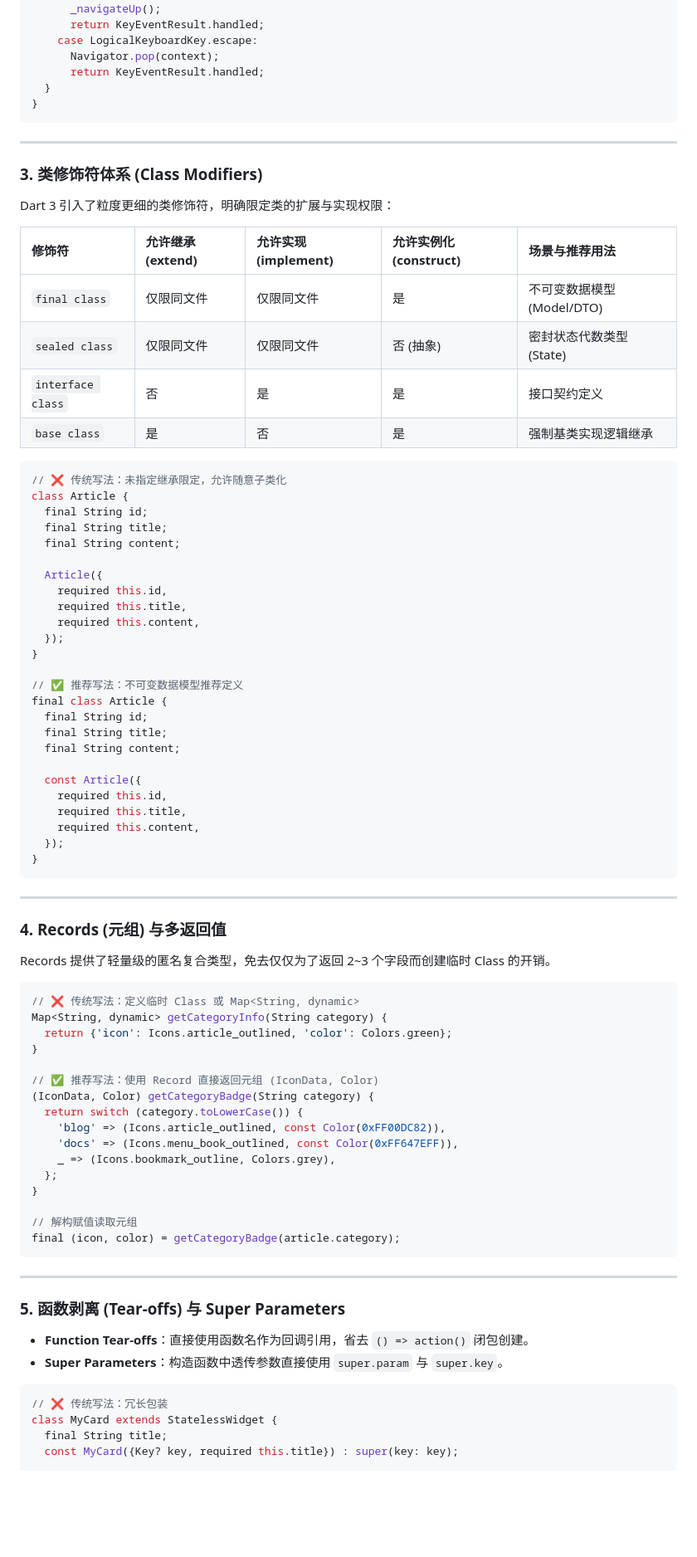
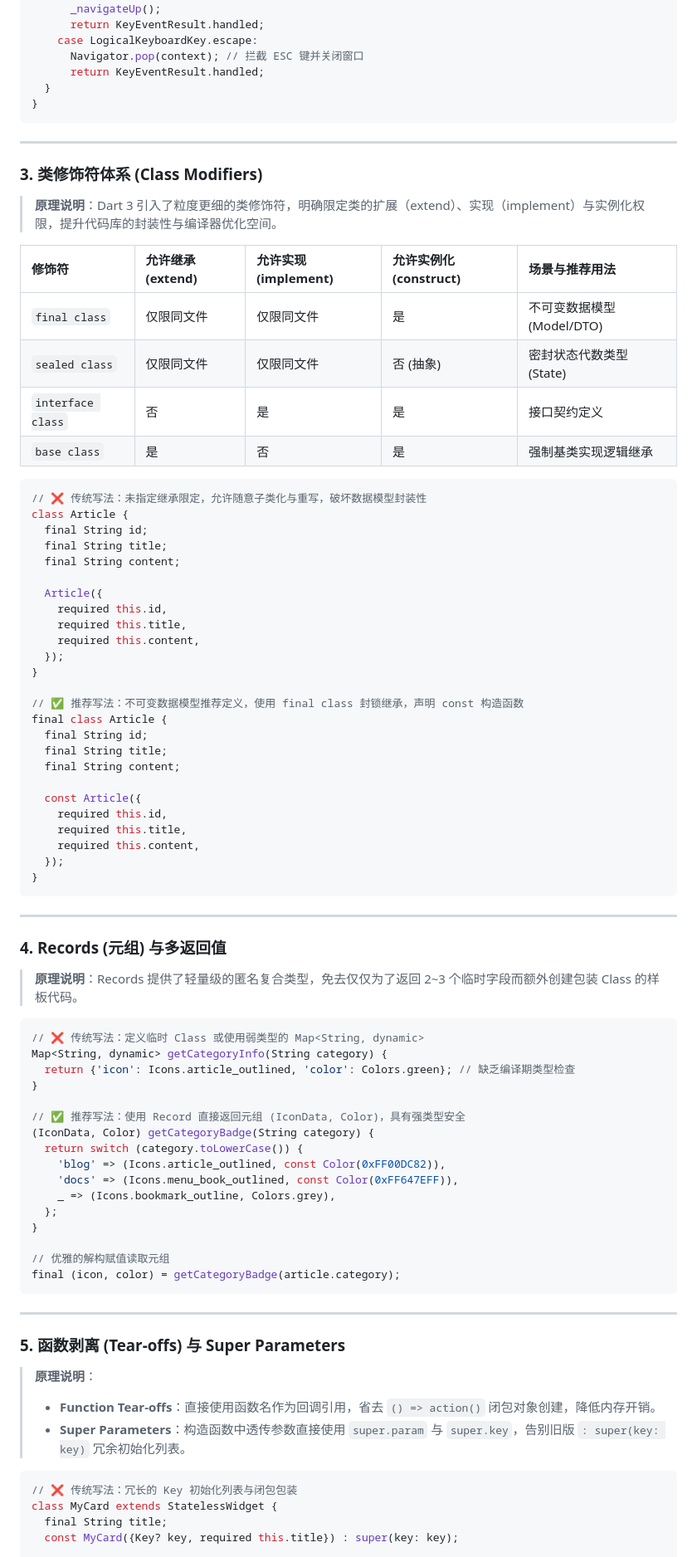
Before and after one commit to lanxuexing/snow_dance, a Markdown page: docs/flutter_3_44_migration/flutter_3_44_guide.md, the part around one of its changes. Shown at 83% size. Rendered like a GitHub page; blank space fills up the shorter version.

````diff
--- a/docs/flutter_3_44_migration/flutter_3_44_guide.md
+++ b/docs/flutter_3_44_migration/flutter_3_44_guide.md
@@ -127,7 +125,7 @@ if (event is KeyDownEvent) {
       _navigateUp();
       return KeyEventResult.handled;
     case LogicalKeyboardKey.escape:
-      Navigator.pop(context);
+      Navigator.pop(context); // 拦截 ESC 键并关闭窗口
       return KeyEventResult.handled;
   }
 }
@@ -137,7 +135,7 @@ if (event is KeyDownEvent) {
 
 ### 3. 类修饰符体系 (Class Modifiers)
 
-Dart 3 引入了粒度更细的类修饰符，明确限定类的扩展与实现权限：
+> **原理说明**：Dart 3 引入了粒度更细的类修饰符，明确限定类的扩展（extend）、实现（implement）与实例化权限，提升代码库的封装性与编译器优化空间。
 
 | 修饰符 | 允许继承 (extend) | 允许实现 (implement) | 允许实例化 (construct) | 场景与推荐用法 |
 | :--- | :--- | :--- | :--- | :--- |
@@ -147,7 +145,7 @@ Dart 3 引入了粒度更细的类修饰符，明确限定类的扩展与实现
 | `base class` | 是 | 否 | 是 | 强制基类实现逻辑继承 |
 
 ```dart
-// ❌ 传统写法：未指定继承限定，允许随意子类化
+// ❌ 传统写法：未指定继承限定，允许随意子类化与重写，破坏数据模型封装性
 class Article {
   final String id;
   final String title;
@@ -160,7 +158,7 @@ class Article {
   });
 }
 
-// ✅ 推荐写法：不可变数据模型推荐定义
+// ✅ 推荐写法：不可变数据模型推荐定义，使用 final class 封锁继承，声明 const 构造函数
 final class Article {
   final String id;
   final String title;
@@ -178,15 +176,15 @@ final class Article {
 
 ### 4. Records (元组) 与多返回值
 
-Records 提供了轻量级的匿名复合类型，免去仅仅为了返回 2~3 个字段而创建临时 Class 的开销。
+> **原理说明**：Records 提供了轻量级的匿名复合类型，免去仅仅为了返回 2~3 个临时字段而额外创建包装 Class 的样板代码。
 
 ```dart
-// ❌ 传统写法：定义临时 Class 或 Map<String, dynamic>
+// ❌ 传统写法：定义临时 Class 或使用弱类型的 Map<String, dynamic>
 Map<String, dynamic> getCategoryInfo(String category) {
-  return {'icon': Icons.article_outlined, 'color': Colors.green};
+  return {'icon': Icons.article_outlined, 'color': Colors.green}; // 缺乏编译期类型检查
 }
 
-// ✅ 推荐写法：使用 Record 直接返回元组 (IconData, Color)
+// ✅ 推荐写法：使用 Record 直接返回元组 (IconData, Color)，具有强类型安全
 (IconData, Color) getCategoryBadge(String category) {
   return switch (category.toLowerCase()) {
     'blog' => (Icons.article_outlined, const Color(0xFF00DC82)),
@@ -195,7 +193,7 @@ Map<String, dynamic> getCategoryInfo(String category) {
   };
 }
 
-// 解构赋值读取元组
+// 优雅的解构赋值读取元组
 final (icon, color) = getCategoryBadge(article.category);
 ```
 
@@ -203,11 +201,12 @@ final (icon, color) = getCategoryBadge(article.category);
 
 ### 5. 函数剥离 (Tear-offs) 与 Super Parameters
 
-- **Function Tear-offs**：直接使用函数名作为回调引用，省去 `() => action()` 闭包创建。
-- **Super Parameters**：构造函数中透传参数直接使用 `super.param` 与 `super.key`。
+> **原理说明**：
+> - **Function Tear-offs**：直接使用函数名作为回调引用，省去 `() => action()` 闭包对象创建，降低内存开销。
+> - **Super Parameters**：构造函数中透传参数直接使用 `super.param` 与 `super.key`，告别旧版 `: super(key: key)` 冗余初始化列表。
 
 ```dart
-// ❌ 传统写法：冗长包装
+// ❌ 传统写法：冗长的 Key 初始化列表与闭包包装
 class MyCard extends StatelessWidget {
   final String title;
   const MyCard({Key? key, required this.title}) : super(key: key);
````
Also changed, not shown: other parts of docs/flutter_3_44_migration/flutter_3_44_guide.md (+72 -58 lines), 1 other file.
